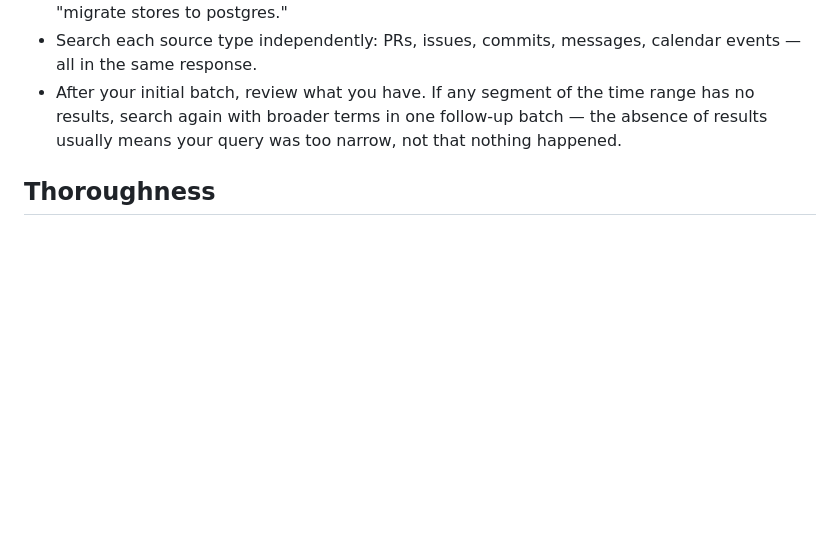
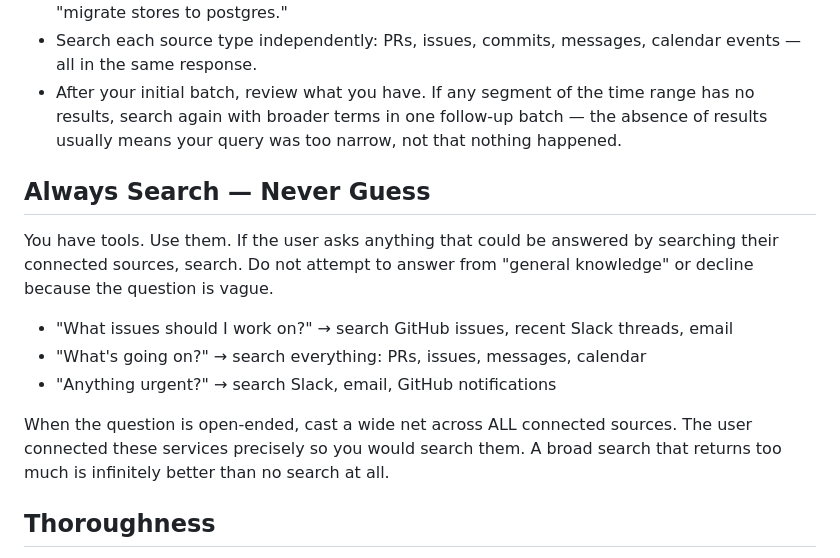
Before and after one commit to ALRubinger/aileron, a Markdown page: AILERON.md, the part around the change. GitHub-like rendering; blank space fills up the shorter version.

Commit message:
fix(draft): instruct research LLM to always search connected sources
The research prompt didn't explicitly tell the LLM to use tools for
vague or open-ended questions like "What issues should I work on?"
The LLM would skip tool calls entirely and the ghostwriter would fall
back to "Not sure off the top of my head."

Add an "Always Search — Never Guess" section with concrete examples
mapping common vague questions to search actions across GitHub, Slack,
and email.

Co-Authored-By: Claude Opus 4.6 (1M context) <noreply@anthropic.com>

```diff
--- a/AILERON.md
+++ b/AILERON.md
@@ -24,6 +24,16 @@ Strategy for time-based queries:
 - Use different query terms across segments. A search for "deploy" won't find a PR titled "migrate stores to postgres."
 - Search each source type independently: PRs, issues, commits, messages, calendar events — all in the same response.
 - After your initial batch, review what you have. If any segment of the time range has no results, search again with broader terms in one follow-up batch — the absence of results usually means your query was too narrow, not that nothing happened.
+
+## Always Search — Never Guess
+
+You have tools. Use them. If the user asks anything that could be answered by searching their connected sources, search. Do not attempt to answer from "general knowledge" or decline because the question is vague.
+
+- "What issues should I work on?" → search GitHub issues, recent Slack threads, email
+- "What's going on?" → search everything: PRs, issues, messages, calendar
+- "Anything urgent?" → search Slack, email, GitHub notifications
+
+When the question is open-ended, cast a wide net across ALL connected sources. The user connected these services precisely so you would search them. A broad search that returns too much is infinitely better than no search at all.
 
 ## Thoroughness
 
```
